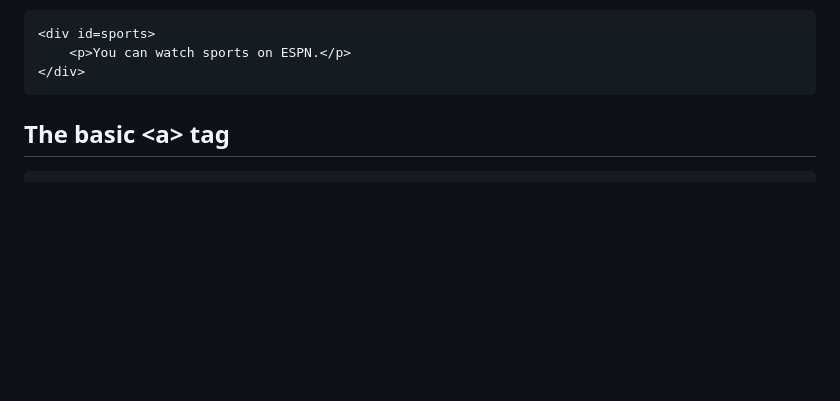
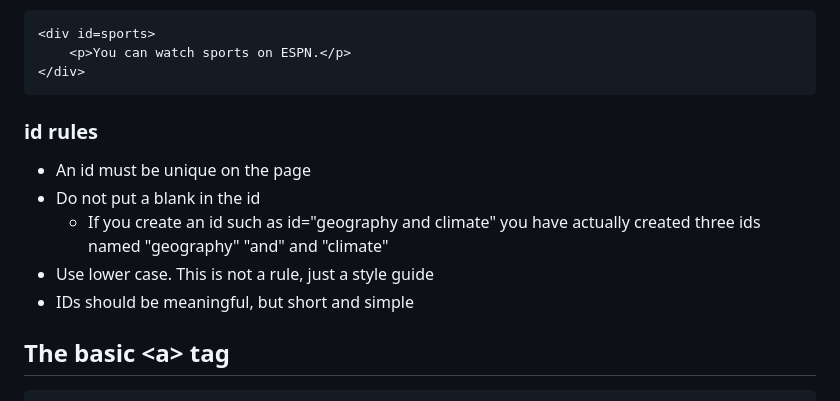
Before and after one commit to noynaert/act102handouts, a Markdown page: 03_Links_Lists_and_Text/03C_Links.md, the part around the change. Rendered like a GitHub page; blank space fills up the shorter version.

````diff
--- a/03_Links_and_Text/03C_Links.md
+++ b/03_Links_Lists_and_Text/03C_Links.md
@@ -18,6 +18,14 @@ Normally the div element will have either an id or a class attribute with it.  S
     <p>You can watch sports on ESPN.</p>
 </div>
 ```
+
+### id rules
+
+* An id must be unique on the page
+* Do not put a blank in the id
+  * If you create an id such as id="geography and climate" you have actually created three ids named "geography" "and" and "climate"
+* Use lower case.  This is not a rule, just a style guide
+* IDs should be meaningful, but short and simple
 
 ## The basic &lt;a&gt; tag
 
````
Also changed, not shown: 03_Links_Lists_and_Text/03A_list_of_shortcuts_and_helpers.md (renamed from 03_Links_and_Text/03A_list_of_shortcuts_and_helpers.md), 03_Links_Lists_and_Text/03B_Uploading_to_Webservices.md (renamed from 03_Links_and_Text/03B_Uploading_to_Webservices.md), 03_Links_Lists_and_Text/03D_Lists.md (renamed from 03_Links_and_Text/03E_Lists.md), 03_Links_Lists_and_Text/03E_Text.md (renamed from 03_Links_and_Text/03D_Text.md), 03_Links_Lists_and_Text/images/fileZillaLocal.png (renamed from 03_Links_and_Text/images/fileZillaLocal.png), 03_Links_Lists_and_Text/images/webservices.png (renamed from 03_Links_and_Text/images/webservices.png), 4 other files.
